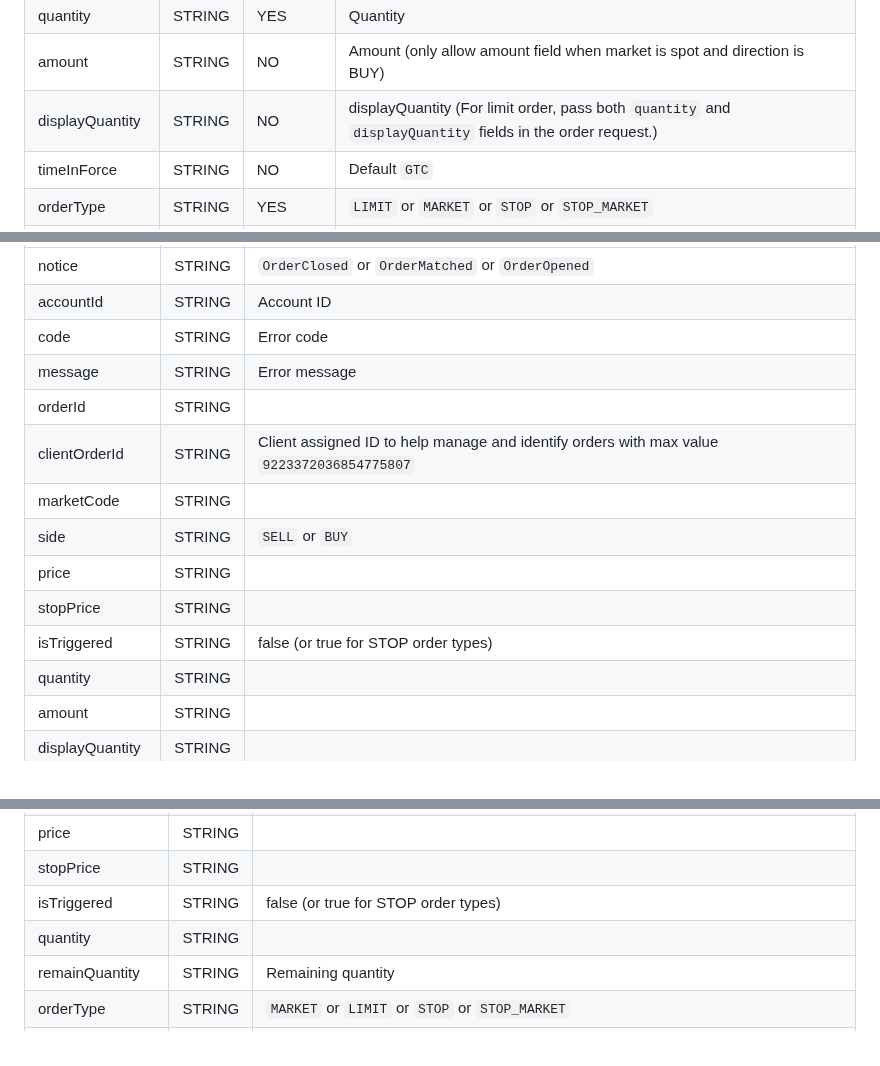
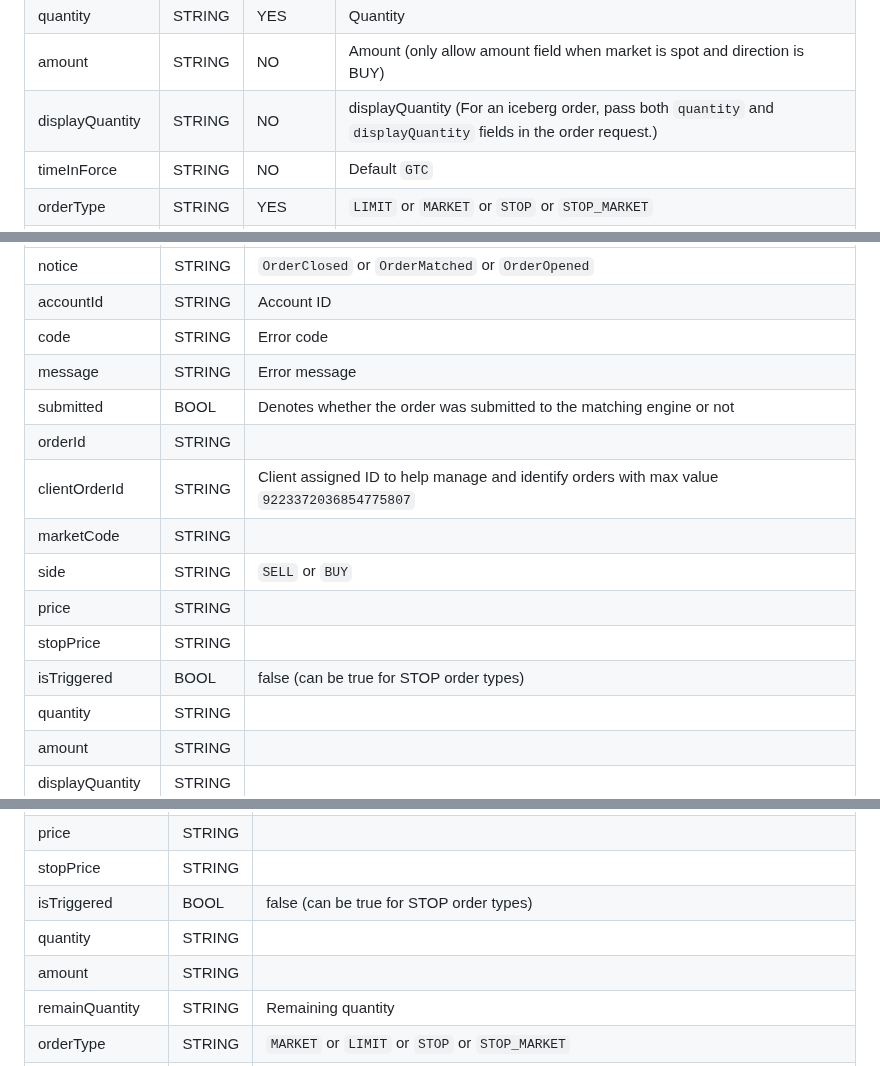
Before and after one commit to oxfun-github/oxfun-exchange-docs, a Markdown page: source/includes/_v3_restapi.md, 3 parts joined by grey strips. Rendered like a GitHub page.

```diff
--- a/source/includes/_v3_restapi.md
+++ b/source/includes/_v3_restapi.md
@@ -1156,7 +1157,7 @@ marketCode | STRING | YES | Market code |
 side | STRING | YES | `BUY` or `SELL` |
 quantity | STRING | YES | Quantity |
 amount | STRING | NO | Amount (only allow amount field when market is spot and direction is BUY) |
-displayQuantity | STRING | NO | displayQuantity  (For limit order, pass both  `quantity` and `displayQuantity` fields in the order request.)|
+displayQuantity | STRING | NO | displayQuantity  (For an iceberg order, pass both  `quantity` and `displayQuantity` fields in the order request.)|
 timeInForce | STRING | NO | Default `GTC` |
 orderType | STRING | YES | `LIMIT` or `MARKET` or `STOP` or `STOP_MARKET`|
 price | STRING | NO | Limit price for the limit order |
@@ -1169,13 +1170,14 @@ notice | STRING | `OrderClosed` or `OrderMatched` or `OrderOpened` |
 accountId | STRING | Account ID |
 code | STRING | Error code |
 message | STRING | Error message |
+submitted | BOOL | Denotes whether the order was submitted to the matching engine or not |
 orderId | STRING | |
 clientOrderId | STRING | Client assigned ID to help manage and identify orders with max value `9223372036854775807` |
 marketCode | STRING | |
 side | STRING | `SELL` or `BUY` |
 price | STRING | |
 stopPrice | STRING | |
-isTriggered | STRING | false (or true for STOP order types) |
+isTriggered | BOOL | false (can be true for STOP order types) |
 quantity | STRING | |
 amount | STRING | |
 displayQuantity | STRING | |
@@ -1287,8 +1291,9 @@ marketCode | STRING | |
 side | STRING | `SELL` or `BUY` |
 price | STRING | |
 stopPrice | STRING | |
-isTriggered | STRING | false (or true for STOP order types) |
+isTriggered | BOOL | false (can be true for STOP order types) |
 quantity | STRING | |
+amount | STRING ||
 remainQuantity | STRING | Remaining quantity |
 orderType | STRING | `MARKET` or `LIMIT` or `STOP` or `STOP_MARKET` |
 timeInForce | STRING | |
```
Also changed, not shown: other parts of source/includes/_v3_restapi.md (+32 -29 lines).
